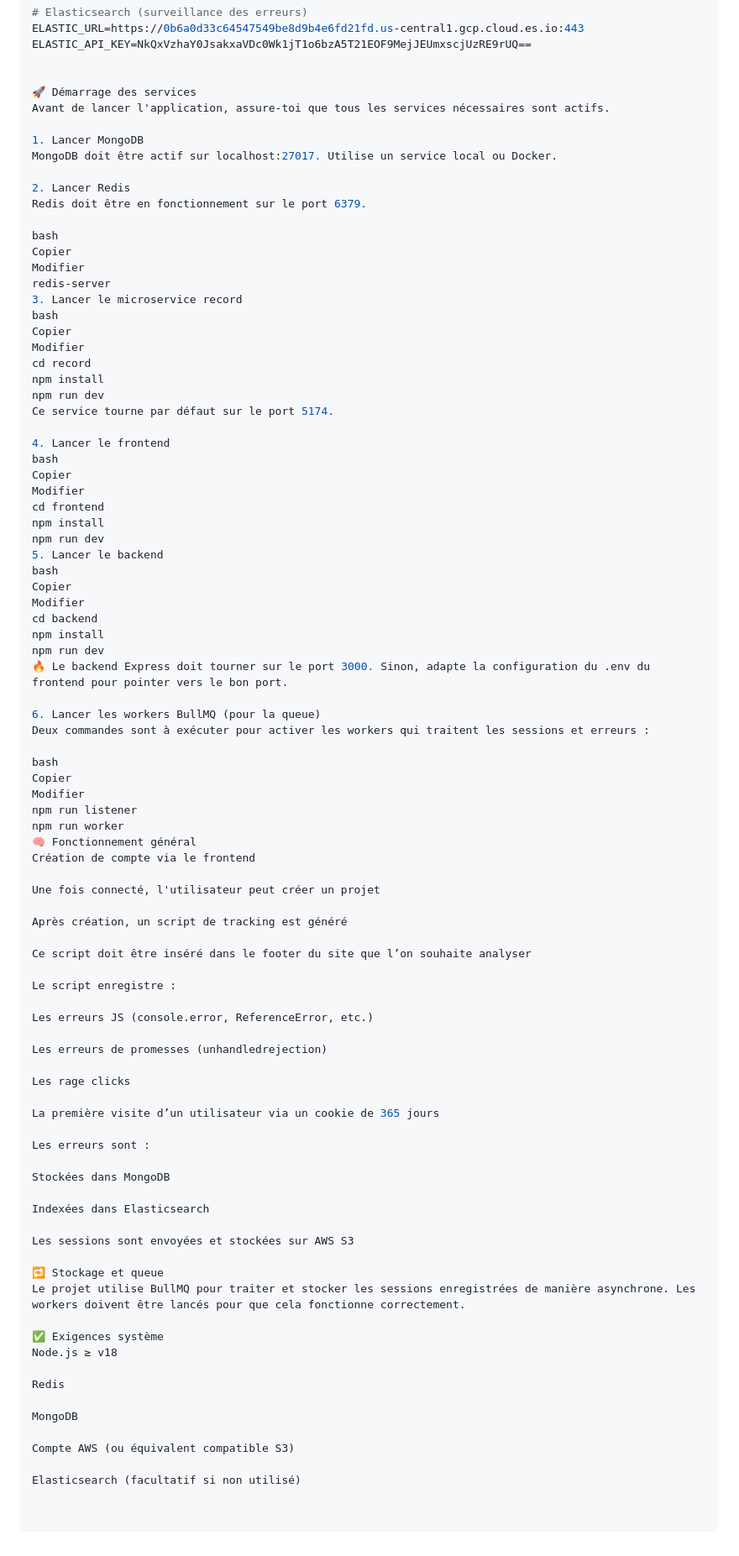
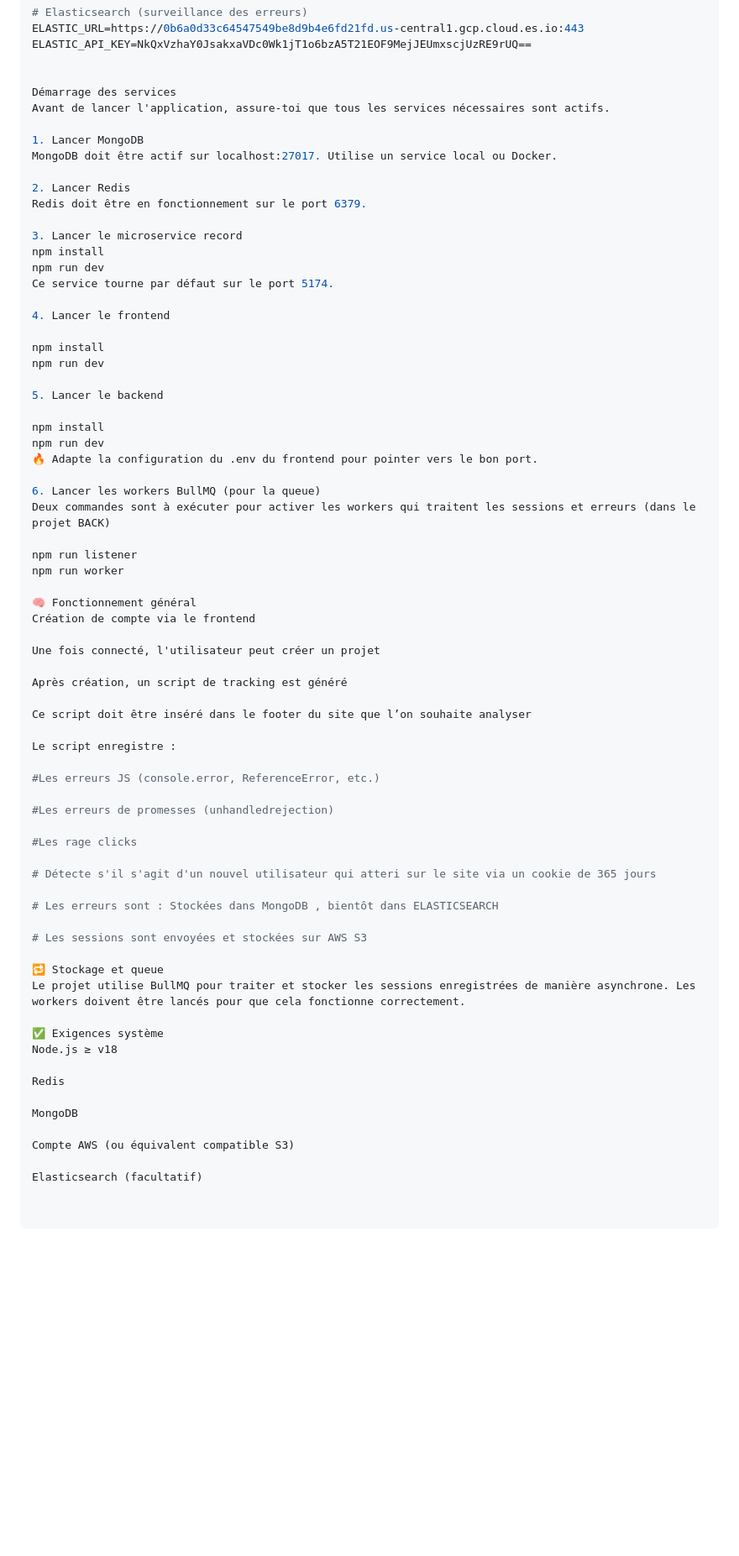
Before and after one commit to KARELTOWN/replymap, a Markdown page: README.md, the part around the change printed below. Shown: that part at 84% size. GitHub-like rendering; blank space fills up the shorter version.

```diff
--- a/README.md
+++ b/README.md
@@ -61,7 +65,7 @@ ELASTIC_URL=https://0b6a0d33c64547549be8d9b4e6fd21fd.us-central1.gcp.cloud.es.io
 ELASTIC_API_KEY=NkQxVzhaY0JsakxaVDc0Wk1jT1o6bzA5T21EOF9MejJEUmxscjUzRE9rUQ==
 
 
-🚀 Démarrage des services
+Démarrage des services
 Avant de lancer l'application, assure-toi que tous les services nécessaires sont actifs.
 
 1. Lancer MongoDB
@@ -70,43 +74,28 @@ MongoDB doit être actif sur localhost:27017. Utilise un service local ou Docker
 2. Lancer Redis
 Redis doit être en fonctionnement sur le port 6379.
 
-bash
-Copier
-Modifier
-redis-server
 3. Lancer le microservice record
-bash
-Copier
-Modifier
-cd record
 npm install
 npm run dev
 Ce service tourne par défaut sur le port 5174.
 
 4. Lancer le frontend
-bash
-Copier
-Modifier
-cd frontend
+
 npm install
 npm run dev
+
 5. Lancer le backend
-bash
-Copier
-Modifier
-cd backend
+
 npm install
 npm run dev
-🔥 Le backend Express doit tourner sur le port 3000. Sinon, adapte la configuration du .env du frontend pour pointer vers le bon port.
+🔥 Adapte la configuration du .env du frontend pour pointer vers le bon port.
 
 6. Lancer les workers BullMQ (pour la queue)
-Deux commandes sont à exécuter pour activer les workers qui traitent les sessions et erreurs :
+Deux commandes sont à exécuter pour activer les workers qui traitent les sessions et erreurs (dans le projet BACK)
 
-bash
-Copier
-Modifier
 npm run listener
 npm run worker
+
 🧠 Fonctionnement général
 Création de compte via le frontend
 
@@ -118,21 +107,17 @@ Ce script doit être inséré dans le footer du site que l’on souhaite analyse
 
 Le script enregistre :
 
-Les erreurs JS (console.error, ReferenceError, etc.)
+#Les erreurs JS (console.error, ReferenceError, etc.)
 
-Les erreurs de promesses (unhandledrejection)
+#Les erreurs de promesses (unhandledrejection)
 
-Les rage clicks
+#Les rage clicks
 
-La première visite d’un utilisateur via un cookie de 365 jours
+# Détecte s'il s'agit d'un nouvel utilisateur qui atteri sur le site via un cookie de 365 jours
 
-Les erreurs sont :
+# Les erreurs sont : Stockées dans MongoDB , bientôt dans ELASTICSEARCH
 
-Stockées dans MongoDB
-
-Indexées dans Elasticsearch
-
-Les sessions sont envoyées et stockées sur AWS S3
+# Les sessions sont envoyées et stockées sur AWS S3
 
 🔁 Stockage et queue
 Le projet utilise BullMQ pour traiter et stocker les sessions enregistrées de manière asynchrone. Les workers doivent être lancés pour que cela fonctionne correctement.
@@ -146,4 +131,4 @@ MongoDB
 
 Compte AWS (ou équivalent compatible S3)
 
-Elasticsearch (facultatif si non utilisé)
+Elasticsearch (facultatif)
```
Also changed, not shown: other parts of README.md (+4 -0 lines).
